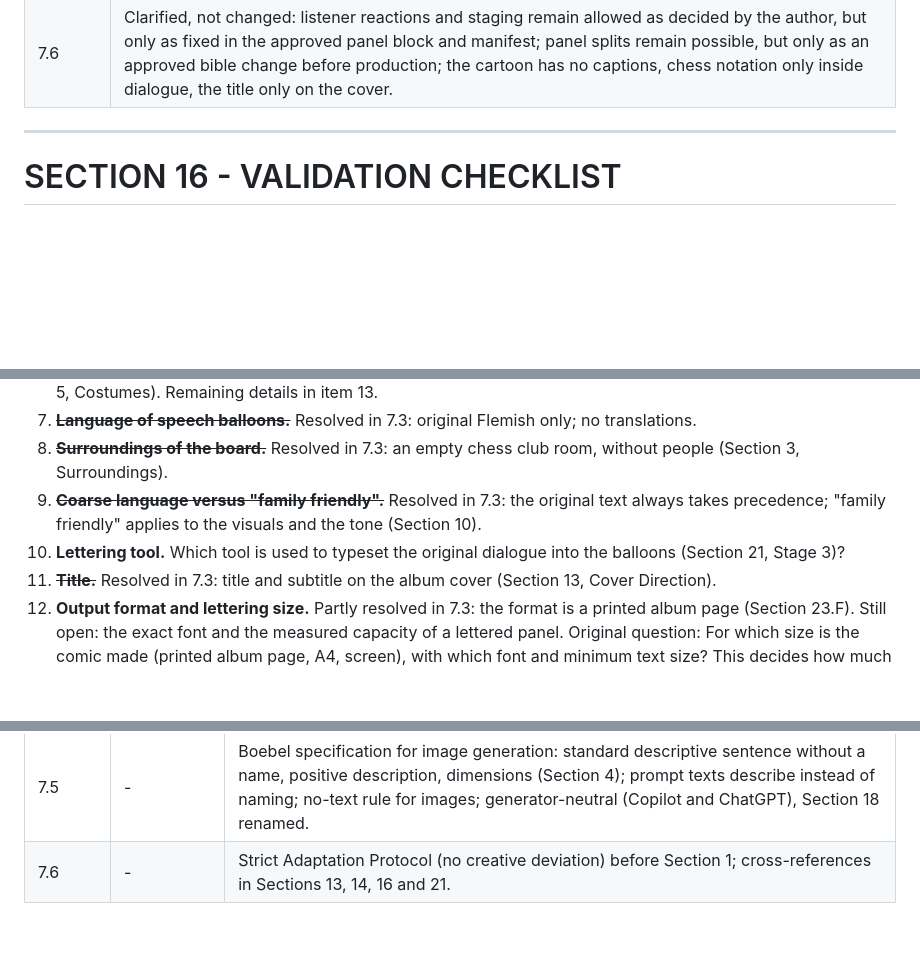
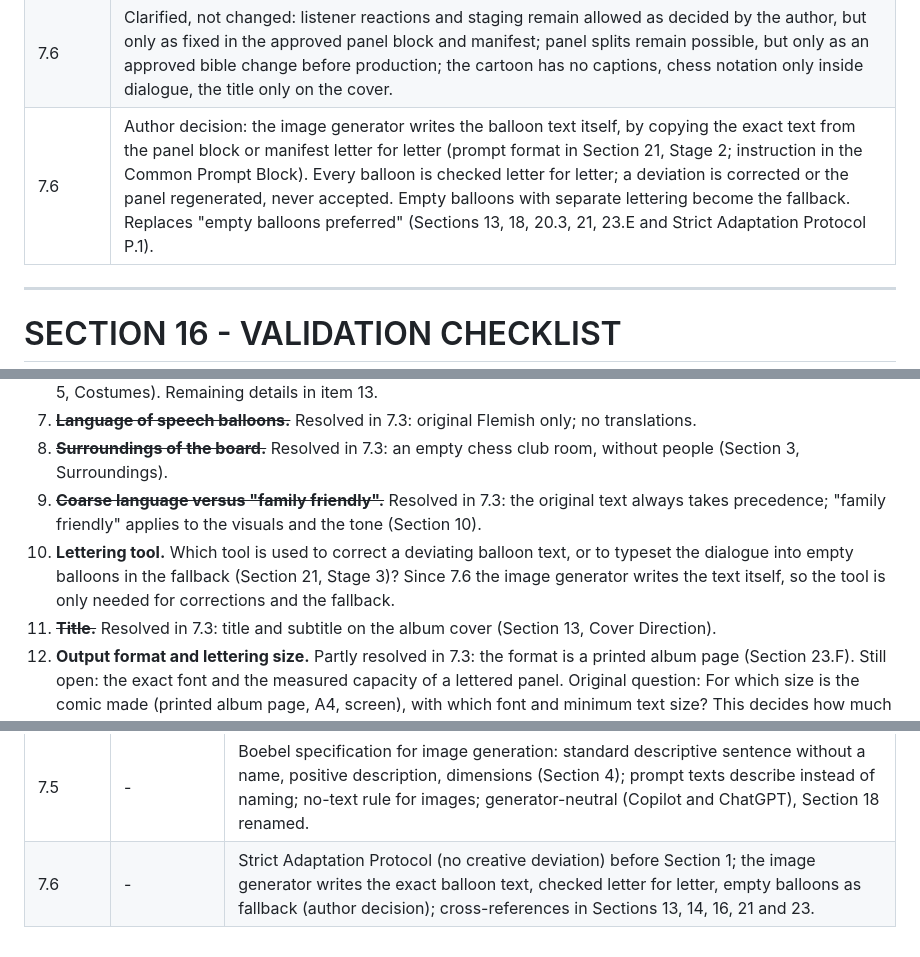
Before and after one commit to gorowitch/the-miniature, a Markdown page: the-miniature-cartoon-bible.md, 3 parts joined by grey strips. Drawn GitHub-style; blank space fills up the shorter version.

```diff
--- a/the-miniature-cartoon-bible.md
+++ b/the-miniature-cartoon-bible.md
@@ -948,6 +948,7 @@ Codes: A2 B2 C1 D3 E2 F2 G2 H2 I3 J2 K1 L2 M1 N2 O2 P2 Q3 R2
 | 7.5 | The author generates images with both Copilot and ChatGPT: the bible now refers to "the image generator (Copilot or ChatGPT)"; Section 18 renamed "Panel Script (Ready for Image Generation)". |
 | 7.6 | Strict Adaptation Protocol added before Section 1 (author request): three separate responsibilities (story authority, illustration, lettering and assembly); the approved source (the play plus author-approved specifications, including approved staging); prohibited changes; stop-and-flag procedure for gaps and contradictions; relation to existing rules. |
 | 7.6 | Clarified, not changed: listener reactions and staging remain allowed as decided by the author, but only as fixed in the approved panel block and manifest; panel splits remain possible, but only as an approved bible change before production; the cartoon has no captions, chess notation only inside dialogue, the title only on the cover. |
+| 7.6 | Author decision: the image generator writes the balloon text itself, by copying the exact text from the panel block or manifest letter for letter (prompt format in Section 21, Stage 2; instruction in the Common Prompt Block). Every balloon is checked letter for letter; a deviation is corrected or the panel regenerated, never accepted. Empty balloons with separate lettering become the fallback. Replaces "empty balloons preferred" (Sections 13, 18, 20.3, 21, 23.E and Strict Adaptation Protocol P.1). |
 
 ---
 
@@ -2422,7 +2430,7 @@ Items that need a decision from the author.
 7. ~~**Language of speech balloons.**~~ Resolved in 7.3: original Flemish only; no translations.
 8. ~~**Surroundings of the board.**~~ Resolved in 7.3: an empty chess club room, without people (Section 3, Surroundings).
 9. ~~**Coarse language versus "family friendly".**~~ Resolved in 7.3: the original text always takes precedence; "family friendly" applies to the visuals and the tone (Section 10).
-10. **Lettering tool.** Which tool is used to typeset the original dialogue into the balloons (Section 21, Stage 3)?
+10. **Lettering tool.** Which tool is used to correct a deviating balloon text, or to typeset the dialogue into empty balloons in the fallback (Section 21, Stage 3)? Since 7.6 the image generator writes the text itself, so the tool is only needed for corrections and the fallback.
 11. ~~**Title.**~~ Resolved in 7.3: title and subtitle on the album cover (Section 13, Cover Direction).
 12. **Output format and lettering size.** Partly resolved in 7.3: the format is a printed album page (Section 23.F). Still open: the exact font and the measured capacity of a lettered panel. Original question: For which size is the comic made (printed album page, A4, screen), with which font and minimum text size? This decides how much text fits in a balloon (Section 23.F) and replaces the rule of thumb with measured values.
 13. **Costume details.** How does a costume combine with the wooden body (cloth over the wood, or painted or carved on it)? Which darker colours do the black officers wear? What do the white officers without a dossier wear?
@@ -2445,4 +2453,4 @@ Items that need a decision from the author.
 | 7.3 | 13d295a | Author decisions on the open questions: five panel splits, album format, original Flemish text, f3 visibility, Scene 5 approved, shout balloons, 4a camera, title on the cover, chess club room, costumes, proposed dossiers; open question 13. |
 | 7.4 | 812366d | Panel manifests for Scenes 1 to 5 (Section 20.3). |
 | 7.5 | - | Boebel specification for image generation: standard descriptive sentence without a name, positive description, dimensions (Section 4); prompt texts describe instead of naming; no-text rule for images; generator-neutral (Copilot and ChatGPT), Section 18 renamed. |
-| 7.6 | - | Strict Adaptation Protocol (no creative deviation) before Section 1; cross-references in Sections 13, 14, 16 and 21. |
+| 7.6 | - | Strict Adaptation Protocol (no creative deviation) before Section 1; the image generator writes the exact balloon text, checked letter for letter, empty balloons as fallback (author decision); cross-references in Sections 13, 14, 16, 21 and 23. |
```
Also changed, not shown: other parts of the-miniature-cartoon-bible.md (+21 -14 lines).
